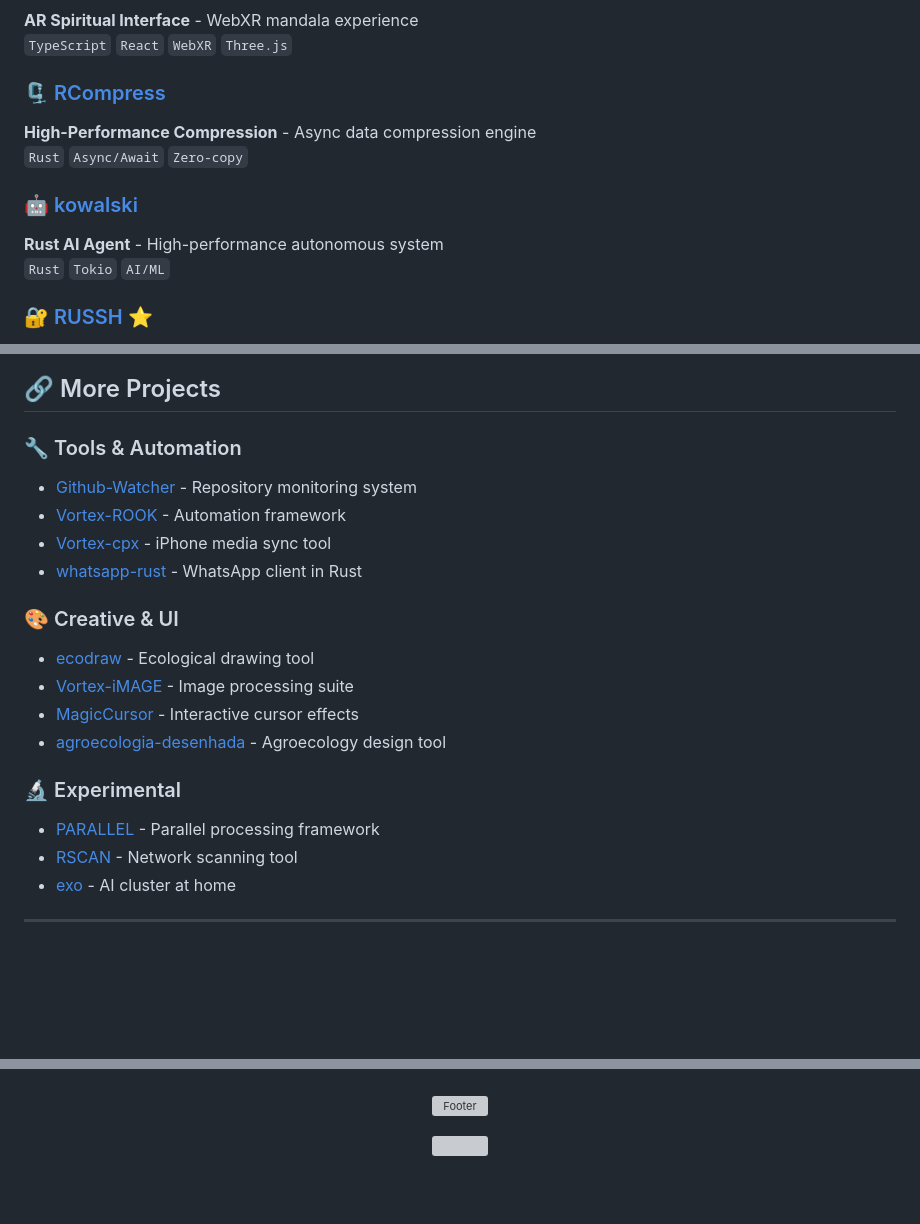
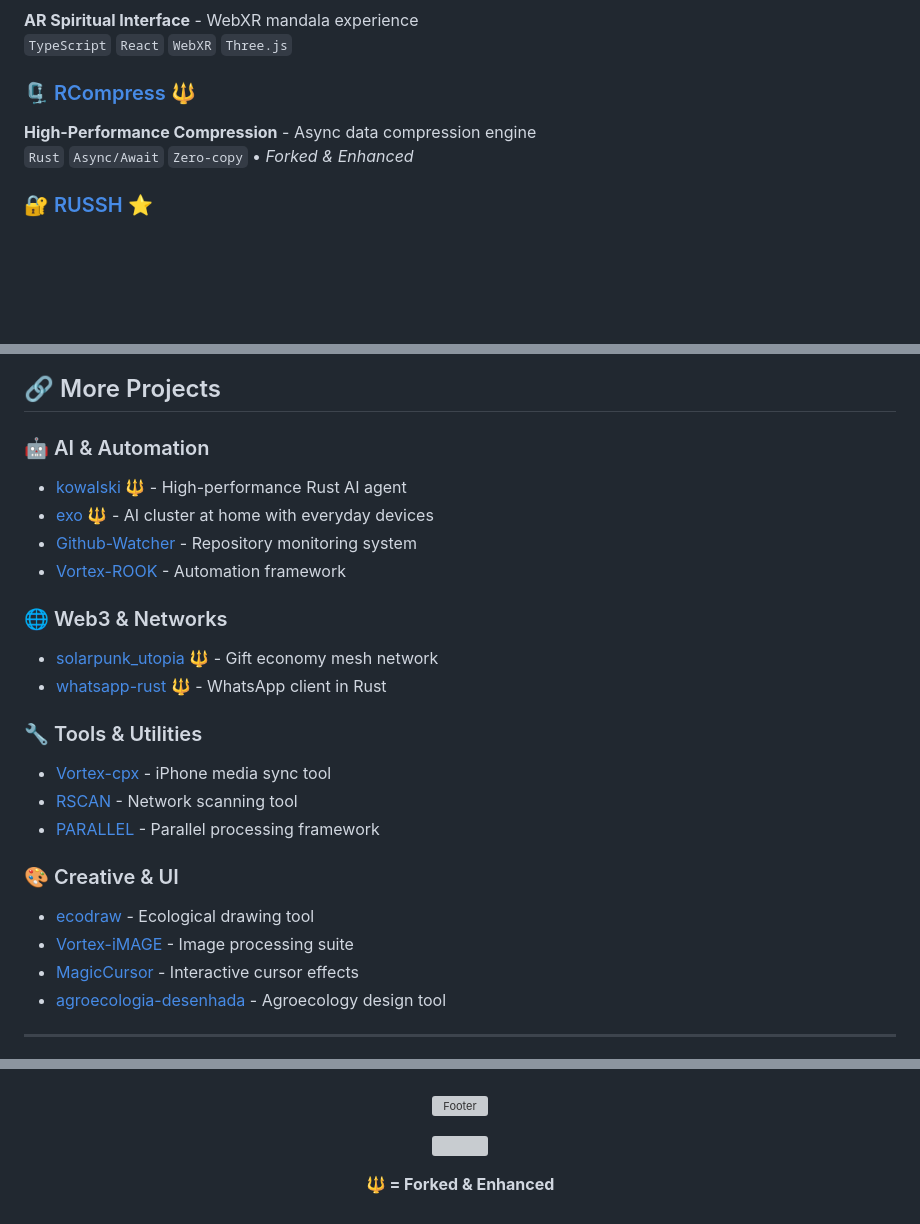
Before and after one commit to HautlyS/HautlyS, a Markdown page: README.md, 3 parts joined by grey strips. GitHub-like rendering; blank space fills up the shorter version; grey boxes are pictures that could not be loaded.

Commit message:
feat: Mark forked repos with 🔱, reorganize layout, center stats

```diff
--- a/README.md
+++ b/README.md
@@ -26,13 +26,9 @@ VR/AR ENGINEER • RUST DEVELOPER • IMMERSIVE TECH
 **AR Spiritual Interface** - WebXR mandala experience
 `TypeScript` `React` `WebXR` `Three.js`
 
-### 🗜️ [RCompress](https://github.com/HautlyS/RCompress)
+### 🗜️ [RCompress](https://github.com/HautlyS/RCompress) 🔱
 **High-Performance Compression** - Async data compression engine
-`Rust` `Async/Await` `Zero-copy`
-
-### 🤖 [kowalski](https://github.com/HautlyS/kowalski)
-**Rust AI Agent** - High-performance autonomous system
-`Rust` `Tokio` `AI/ML`
+`Rust` `Async/Await` `Zero-copy` • *Forked & Enhanced*
 
 ### 🔐 [RUSSH](https://github.com/HautlyS/RUSSH) ⭐
 **SSH Client** - Pure Rust SSH implementation
@@ -68,10 +37,19 @@ VR/AR ENGINEER • RUST DEVELOPER • IMMERSIVE TECH
 ## 🔗 More Projects
 
-### 🔧 Tools & Automation
+### 🤖 AI & Automation
+- [kowalski](https://github.com/HautlyS/kowalski) 🔱 - High-performance Rust AI agent
+- [exo](https://github.com/HautlyS/exo) 🔱 - AI cluster at home with everyday devices
 - [Github-Watcher](https://github.com/HautlyS/Github-Watcher) - Repository monitoring system
 - [Vortex-ROOK](https://github.com/HautlyS/Vortex-ROOK) - Automation framework
+
+### 🌐 Web3 & Networks
+- [solarpunk_utopia](https://github.com/HautlyS/solarpunk_utopia) 🔱 - Gift economy mesh network
+- [whatsapp-rust](https://github.com/HautlyS/whatsapp-rust) 🔱 - WhatsApp client in Rust
+
+### 🔧 Tools & Utilities
 - [Vortex-cpx](https://github.com/HautlyS/Vortex-cpx) - iPhone media sync tool
-- [whatsapp-rust](https://github.com/HautlyS/whatsapp-rust) - WhatsApp client in Rust
+- [RSCAN](https://github.com/HautlyS/RSCAN) - Network scanning tool
+- [PARALLEL](https://github.com/HautlyS/PARALLEL) - Parallel processing framework
 
 ### 🎨 Creative & UI
 - [ecodraw](https://github.com/HautlyS/ecodraw) - Ecological drawing tool
@@ -79,11 +57,6 @@ VR/AR ENGINEER • RUST DEVELOPER • IMMERSIVE TECH
 - [MagicCursor](https://github.com/HautlyS/MagicCursor) - Interactive cursor effects
 - [agroecologia-desenhada](https://github.com/HautlyS/agroecologia-desenhada) - Agroecology design tool
 
-### 🔬 Experimental
-- [PARALLEL](https://github.com/HautlyS/PARALLEL) - Parallel processing framework
-- [RSCAN](https://github.com/HautlyS/RSCAN) - Network scanning tool
-- [exo](https://github.com/HautlyS/exo) - AI cluster at home
-
 ---
 
 <div align="center">
@@ -92,4 +79,6 @@ VR/AR ENGINEER • RUST DEVELOPER • IMMERSIVE TECH
 
 ![](https://komarev.com/ghpvc/?username=HautlyS&color=00ff41&style=flat-square)
 
+**🔱 = Forked & Enhanced**
+
 </div>
```
Also changed, not shown: other parts of README.md (+14 -27 lines).
